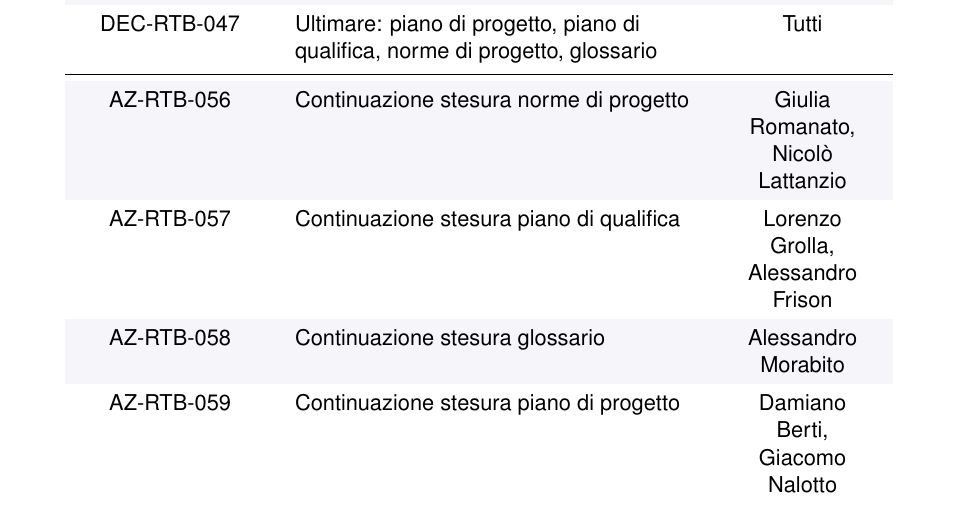
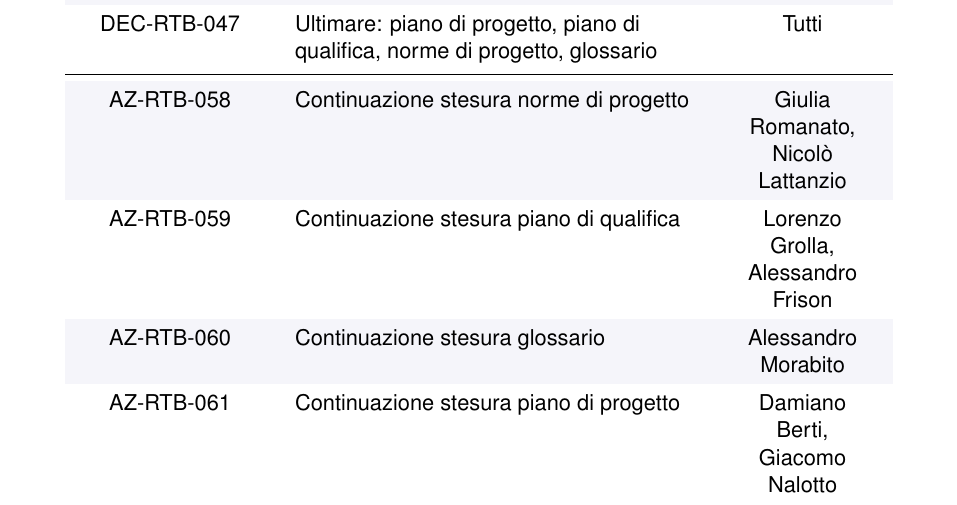
Before and after one commit to Byte-Holders/Documentazione, a LaTeX document (Source/RTB/Verbali/Verbali_interni/2026-02-17_Verbale_interno_SWE.tex): part of page 5 of 5, cut so that both start at the same text. Compiled offline with pdfLaTeX.

Commit message:
Fix codici sezione 4 del verbale

```diff
--- a/Source/RTB/Verbali/Verbali_interni/2026-02-17_Verbale_interno_SWE.tex
+++ b/Source/RTB/Verbali/Verbali_interni/2026-02-17_Verbale_interno_SWE.tex
@@ -214,10 +214,10 @@ A seguito dell'analisi delle criticità emerse nello Sprint 5, il gruppo ha defi
         DEC-RTB-046 & Ultimare PoC & Alessandro Frison, Alessandro Morabito, Nicolò Lattanzio, Damiano Berti \\
         DEC-RTB-047 & Ultimare: piano di progetto, piano di qualifica, norme di progetto, glossario & Tutti \\
         \midrule
-        AZ-RTB-056 & Continuazione stesura norme di progetto & Giulia Romanato, Nicolò Lattanzio\\
-        AZ-RTB-057 & Continuazione stesura piano di qualifica & Lorenzo Grolla, Alessandro Frison\\
-        AZ-RTB-058 & Continuazione stesura glossario & Alessandro Morabito\\
-        AZ-RTB-059 & Continuazione stesura piano di progetto & Damiano Berti, Giacomo Nalotto\\
+        AZ-RTB-058 & Continuazione stesura norme di progetto & Giulia Romanato, Nicolò Lattanzio\\
+        AZ-RTB-059 & Continuazione stesura piano di qualifica & Lorenzo Grolla, Alessandro Frison\\
+        AZ-RTB-060 & Continuazione stesura glossario & Alessandro Morabito\\
+        AZ-RTB-061 & Continuazione stesura piano di progetto & Damiano Berti, Giacomo Nalotto\\
     \end{tabular}
 \end{center}
 
```
Also changed, not shown: Source/RTB/Verbali/Verbali_interni/2026-02-17_Verbale_interno_SWE.pdf.
